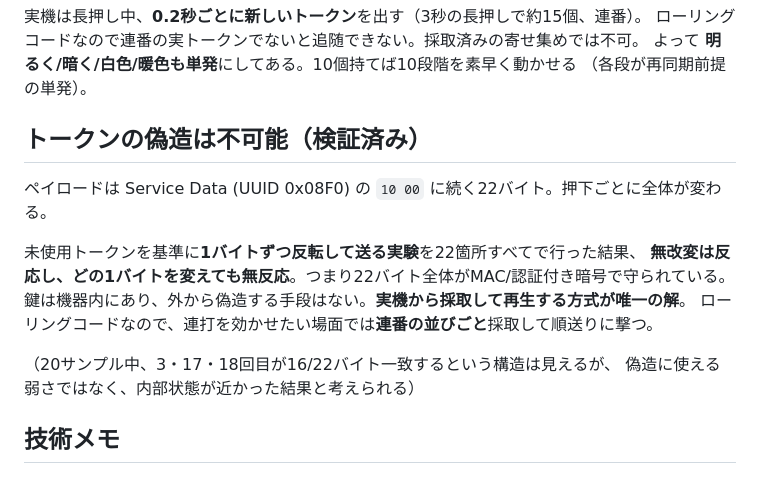
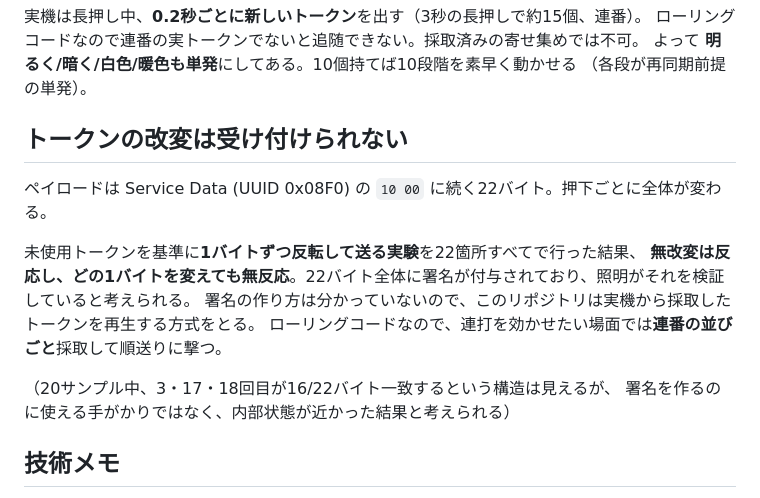
Before and after one commit to diawel/lucimo-emulator, a Markdown page: research/README.md, the part around the change. GitHub-like rendering.

```diff
--- a/research/README.md
+++ b/research/README.md
@@ -108,17 +108,17 @@ UI・本体ボタンとも **250ms・無音なし** に統一（`ONCE_MIN` / `bt
 よって **明るく/暗く/白色/暖色も単発**にしてある。10個持てば10段階を素早く動かせる
 （各段が再同期前提の単発）。
 
-## トークンの偽造は不可能（検証済み）
+## トークンの改変は受け付けられない
 
 ペイロードは Service Data (UUID 0x08F0) の `10 00` に続く22バイト。押下ごとに全体が変わる。
 
 未使用トークンを基準に**1バイトずつ反転して送る実験**を22箇所すべてで行った結果、
-**無改変は反応し、どの1バイトを変えても無反応**。つまり22バイト全体がMAC/認証付き暗号で守られている。
-鍵は機器内にあり、外から偽造する手段はない。**実機から採取して再生する方式が唯一の解**。
+**無改変は反応し、どの1バイトを変えても無反応**。22バイト全体に署名が付与されており、照明がそれを検証していると考えられる。
+署名の作り方は分かっていないので、このリポジトリは実機から採取したトークンを再生する方式をとる。
 ローリングコードなので、連打を効かせたい場面では**連番の並びごと**採取して順送りに撃つ。
 
 （20サンプル中、3・17・18回目が16/22バイト一致するという構造は見えるが、
-偽造に使える弱さではなく、内部状態が近かった結果と考えられる）
+署名を作るのに使える手がかりではなく、内部状態が近かった結果と考えられる）
 
 ## 技術メモ
 
```
Also changed, not shown: README.md (+7 -8 lines).
